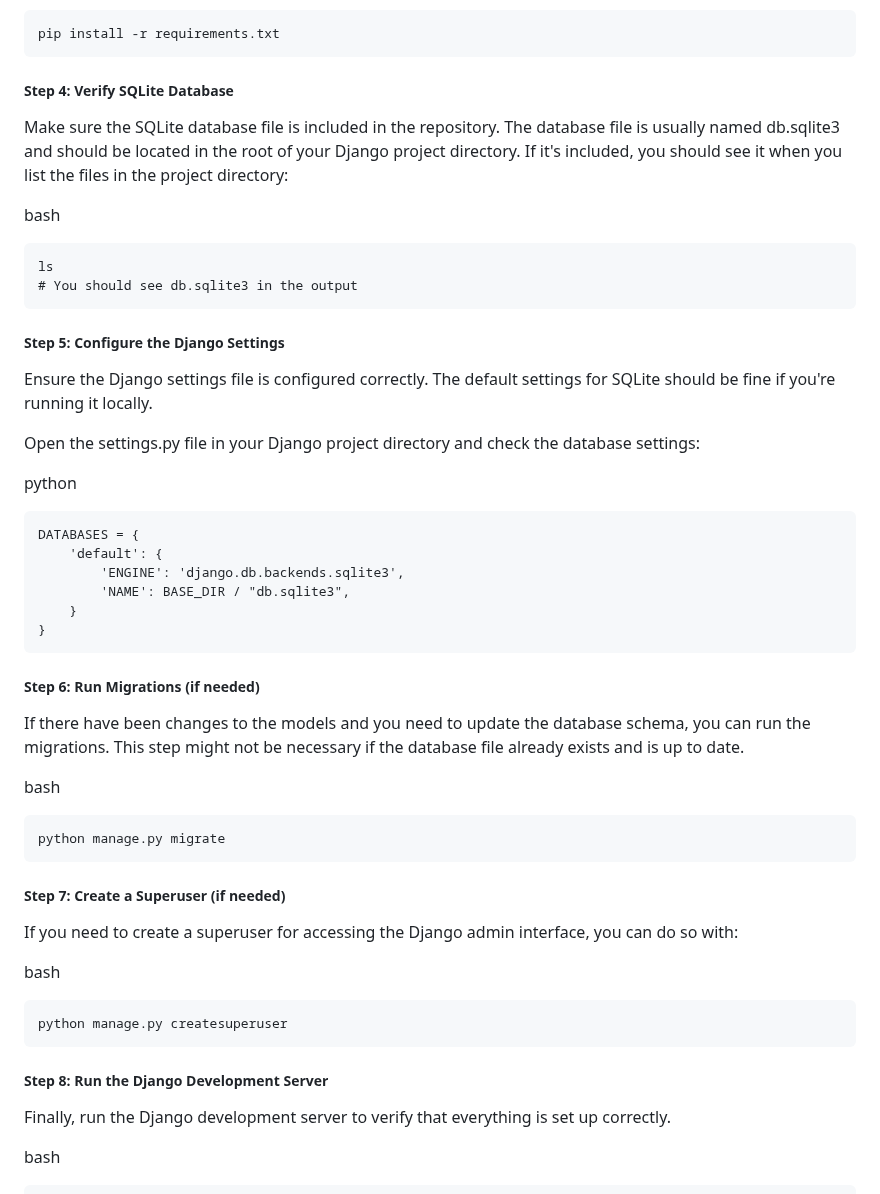
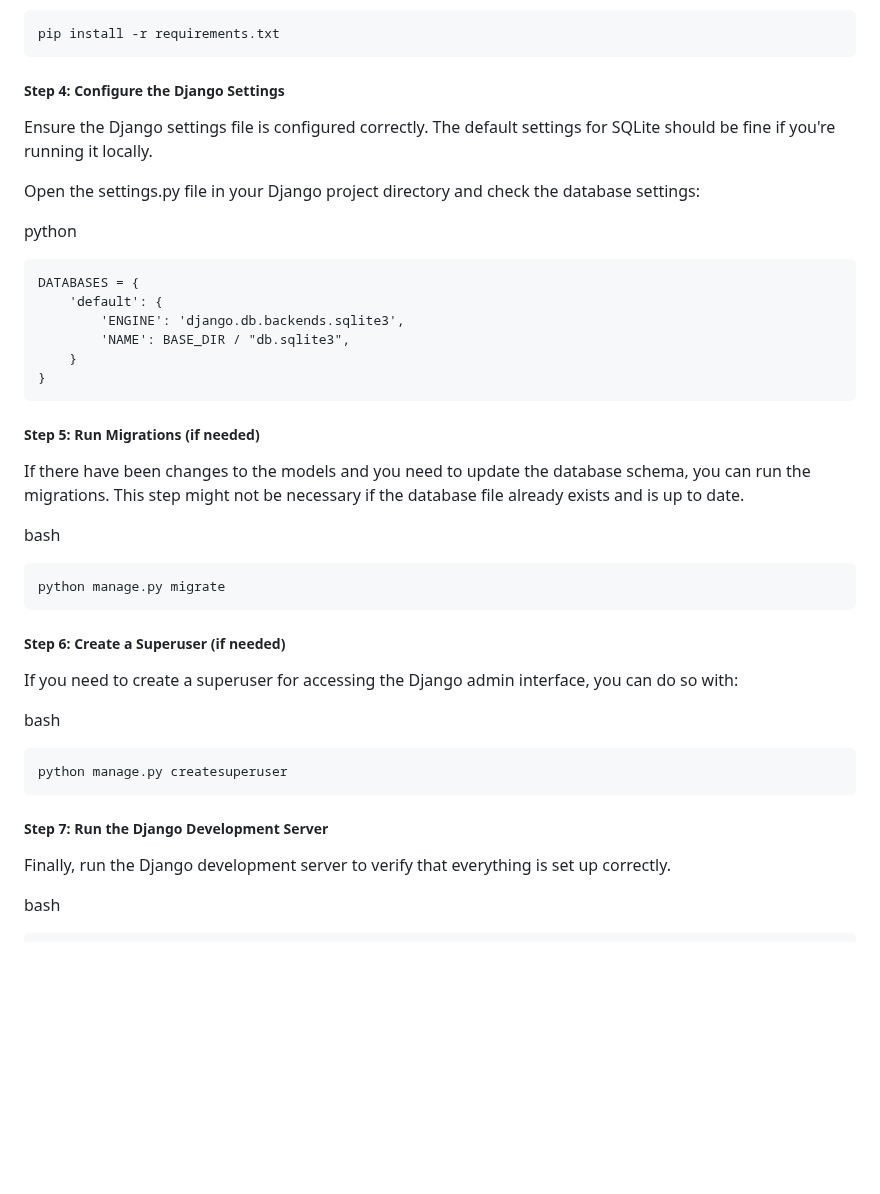
Before and after one commit to sii-scRNA-Seq/RNAcare, a Markdown page: README.md, the part around the change. GitHub-like rendering; blank space fills up the shorter version.

````diff
--- a/README.md
+++ b/README.md
@@ -39,16 +39,7 @@ bash
 ```
 pip install -r requirements.txt
 ```
-##### Step 4: Verify SQLite Database
-
-Make sure the SQLite database file is included in the repository. The database file is usually named db.sqlite3 and should be located in the root of your Django project directory. If it's included, you should see it when you list the files in the project directory:
-
-bash
-```
-ls
-# You should see db.sqlite3 in the output
-```
-##### Step 5: Configure the Django Settings
+##### Step 4: Configure the Django Settings
 
 Ensure the Django settings file is configured correctly. The default settings for SQLite should be fine if you're running it locally.
 
@@ -63,7 +54,7 @@ DATABASES = {
     }
 }
 ```
-##### Step 6: Run Migrations (if needed)
+##### Step 5: Run Migrations (if needed)
 
 If there have been changes to the models and you need to update the database schema, you can run the migrations. This step might not be necessary if the database file already exists and is up to date.
 
@@ -71,7 +62,7 @@ bash
 ```
 python manage.py migrate
 ```
-##### Step 7: Create a Superuser (if needed)
+##### Step 6: Create a Superuser (if needed)
 
 If you need to create a superuser for accessing the Django admin interface, you can do so with:
 
@@ -79,7 +70,7 @@ bash
 ```
 python manage.py createsuperuser
 ```
-##### Step 8: Run the Django Development Server
+##### Step 7: Run the Django Development Server
 
 Finally, run the Django development server to verify that everything is set up correctly.
 
````
